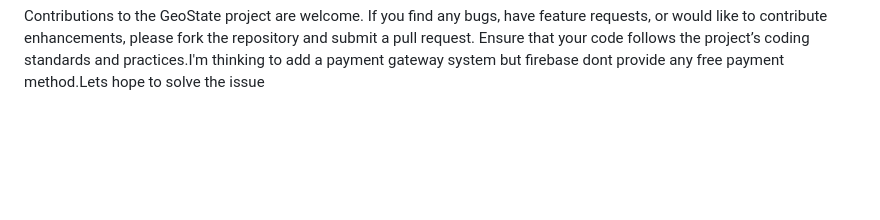
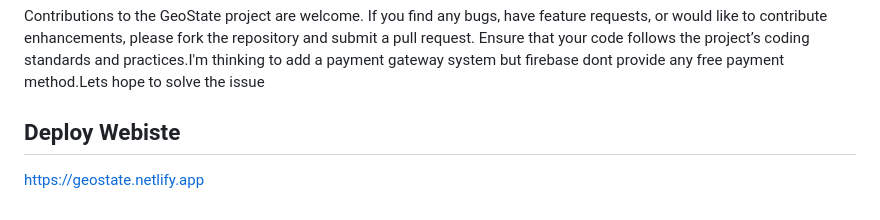
Before and after one commit to Rohit-Bhetal/GeoState, a Markdown page: README.md, the part around the change. Rendered like a GitHub page; blank space fills up the shorter version.

```diff
--- a/README.md
+++ b/README.md
@@ -64,3 +64,6 @@ Users can view images, read descriptions, and book accommodations.
 Contributions
 
 Contributions to the GeoState project are welcome. If you find any bugs, have feature requests, or would like to contribute enhancements, please fork the repository and submit a pull request. Ensure that your code follows the project’s coding standards and practices.I'm thinking to add a payment gateway system but firebase dont provide any free payment method.Lets hope to solve the issue
+
+## Deploy Webiste
+https://geostate.netlify.app
```
